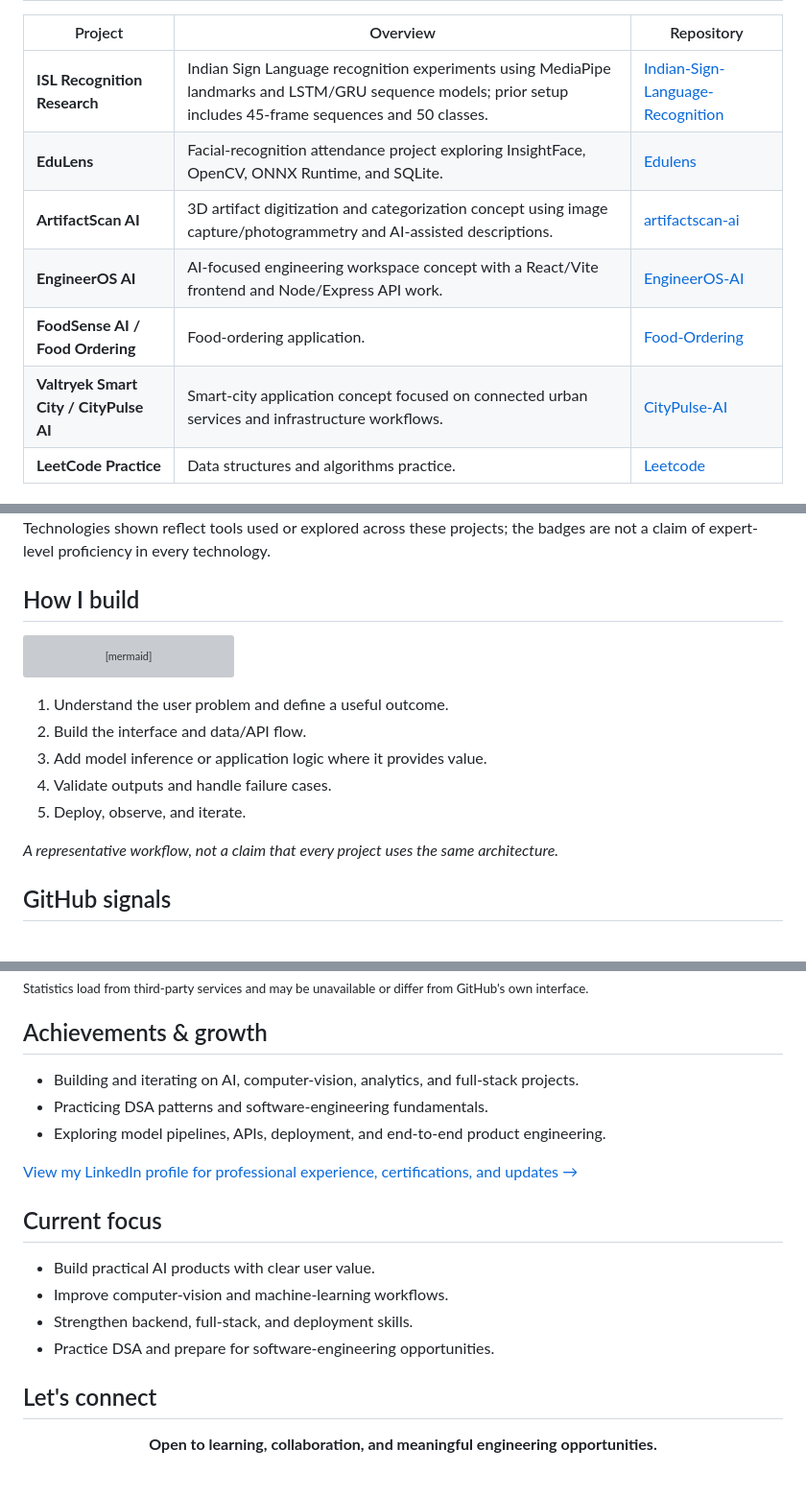
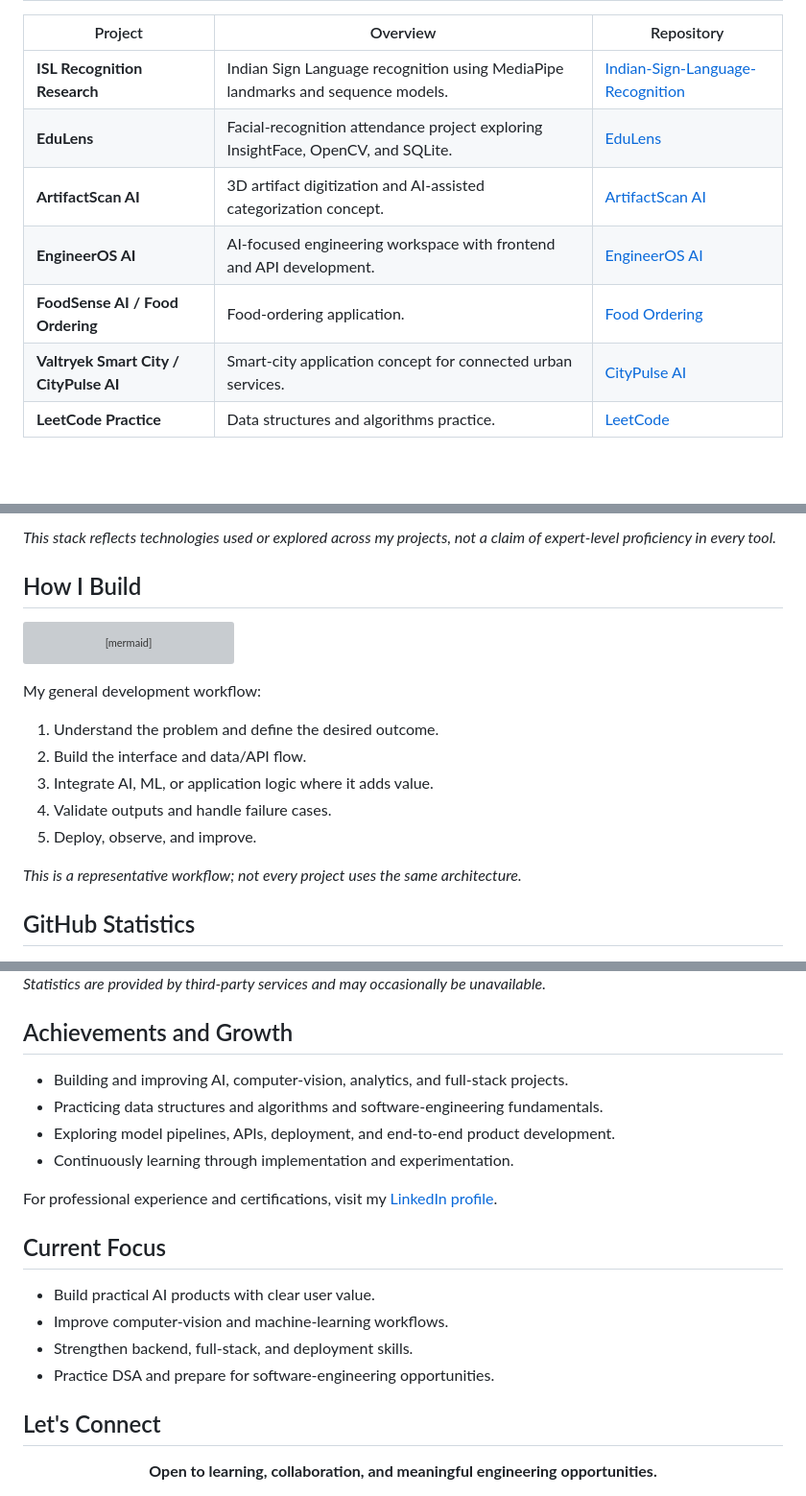
Before and after one commit to nvaltryek-001/nvaltryek-001, a Markdown page: README.md, 3 parts joined by grey strips. Shown at 96% size. Drawn GitHub-style; blank space fills up the shorter version; grey boxes are pictures that could not be loaded.

````diff
--- a/README.md
+++ b/README.md
@@ -150,11 +152,11 @@ A deployed web project: energy check-ins, dashboard, and insights.
 
 | Project | Overview | Repository |
-| --- | --- | --- |
-| **ISL Recognition Research** | Indian Sign Language recognition experiments using MediaPipe landmarks and LSTM/GRU sequence models; prior setup includes 45-frame sequences and 50 classes. | [Indian-Sign-Language-Recognition](https://github.com/nvaltryek-001/Indian-Sign-Language-Recognition) |
-| **EduLens** | Facial-recognition attendance project exploring InsightFace, OpenCV, ONNX Runtime, and SQLite. | [Edulens](https://github.com/nvaltryek-001/Edulens) |
-| **ArtifactScan AI** | 3D artifact digitization and categorization concept using image capture/photogrammetry and AI-assisted descriptions. | [artifactscan-ai](https://github.com/nvaltryek-001/artifactscan-ai) |
-| **EngineerOS AI** | AI-focused engineering workspace concept with a React/Vite frontend and Node/Express API work. | [EngineerOS-AI](https://github.com/nvaltryek-001/EngineerOS-AI) |
-| **FoodSense AI / Food Ordering** | Food-ordering application. | [Food-Ordering](https://github.com/nvaltryek-001/Food-Ordering) |
-| **Valtryek Smart City / CityPulse AI** | Smart-city application concept focused on connected urban services and infrastructure workflows. | [CityPulse-AI](https://github.com/nvaltryek-001/CityPulse-AI) |
-| **LeetCode Practice** | Data structures and algorithms practice. | [Leetcode](https://github.com/nvaltryek-001/Leetcode) |
+|---|---|---|
+| **ISL Recognition Research** | Indian Sign Language recognition using MediaPipe landmarks and sequence models. | [Indian-Sign-Language-Recognition](https://github.com/nvaltryek-001/Indian-Sign-Language-Recognition) |
+| **EduLens** | Facial-recognition attendance project exploring InsightFace, OpenCV, and SQLite. | [EduLens](https://github.com/nvaltryek-001/Edulens) |
+| **ArtifactScan AI** | 3D artifact digitization and AI-assisted categorization concept. | [ArtifactScan AI](https://github.com/nvaltryek-001/artifactscan-ai) |
+| **EngineerOS AI** | AI-focused engineering workspace with frontend and API development. | [EngineerOS AI](https://github.com/nvaltryek-001/EngineerOS-AI) |
+| **FoodSense AI / Food Ordering** | Food-ordering application. | [Food Ordering](https://github.com/nvaltryek-001/Food-Ordering) |
+| **Valtryek Smart City / CityPulse AI** | Smart-city application concept for connected urban services. | [CityPulse AI](https://github.com/nvaltryek-001/CityPulse-AI) |
+| **LeetCode Practice** | Data structures and algorithms practice. | [LeetCode](https://github.com/nvaltryek-001/Leetcode) |
 
@@ -176,9 +193,7 @@ A deployed web project: energy check-ins, dashboard, and insights.
 
-</div>
+*This stack reflects technologies used or explored across my projects, not a claim of expert-level proficiency in every tool.*
 
-Technologies shown reflect tools used or explored across these projects; the badges are not a claim of expert-level proficiency in every technology.
-
-## How I build
+## How I Build
 
 ```mermaid
 flowchart LR
@@ -190,15 +205,17 @@ flowchart LR
     F --> G[Test, Deploy, Improve]
 ```
 
-1. Understand the user problem and define a useful outcome.
+My general development workflow:
+
+1. Understand the problem and define the desired outcome.
 2. Build the interface and data/API flow.
-3. Add model inference or application logic where it provides value.
+3. Integrate AI, ML, or application logic where it adds value.
 4. Validate outputs and handle failure cases.
-5. Deploy, observe, and iterate.
+5. Deploy, observe, and improve.
 
-*A representative workflow, not a claim that every project uses the same architecture.*
+*This is a representative workflow; not every project uses the same architecture.*
 
-## GitHub signals
+## GitHub Statistics
 
 <div align="center">
 
@@ -209,24 +227,25 @@ flowchart LR
 
 </div>
 
-<sub>Statistics load from third-party services and may be unavailable or differ from GitHub's own interface.</sub>
+*Statistics are provided by third-party services and may occasionally be unavailable.*
 
-## Achievements & growth
+## Achievements and Growth
 
-- Building and iterating on AI, computer-vision, analytics, and full-stack projects.
-- Practicing DSA patterns and software-engineering fundamentals.
-- Exploring model pipelines, APIs, deployment, and end-to-end product engineering.
+- Building and improving AI, computer-vision, analytics, and full-stack projects.
+- Practicing data structures and algorithms and software-engineering fundamentals.
+- Exploring model pipelines, APIs, deployment, and end-to-end product development.
+- Continuously learning through implementation and experimentation.
 
-[View my LinkedIn profile for professional experience, certifications, and updates →](https://www.linkedin.com/in/nikesh-13ab91392/)
+For professional experience and certifications, visit my [LinkedIn profile](https://www.linkedin.com/in/nikesh-13ab91392/).
 
-## Current focus
+## Current Focus
 
 - Build practical AI products with clear user value.
 - Improve computer-vision and machine-learning workflows.
 - Strengthen backend, full-stack, and deployment skills.
 - Practice DSA and prepare for software-engineering opportunities.
 
-## Let's connect
+## Let's Connect
 
 <div align="center">
 
````
Also changed, not shown: other parts of README.md (+74 -54 lines).
